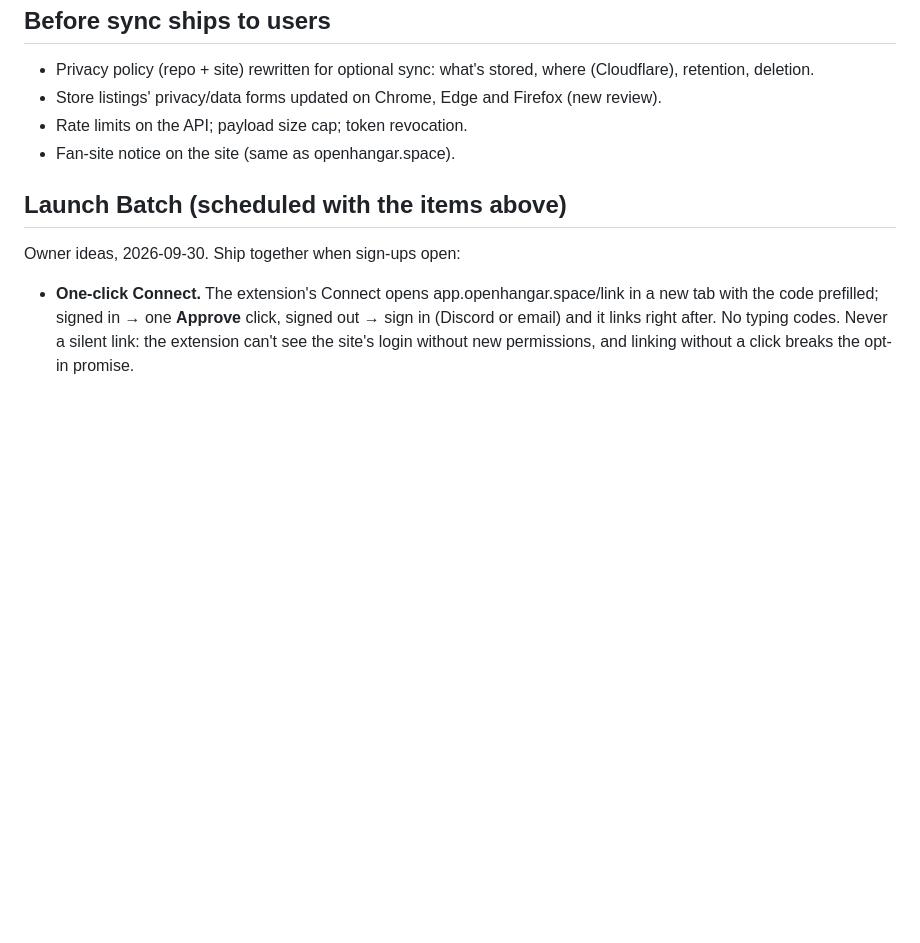
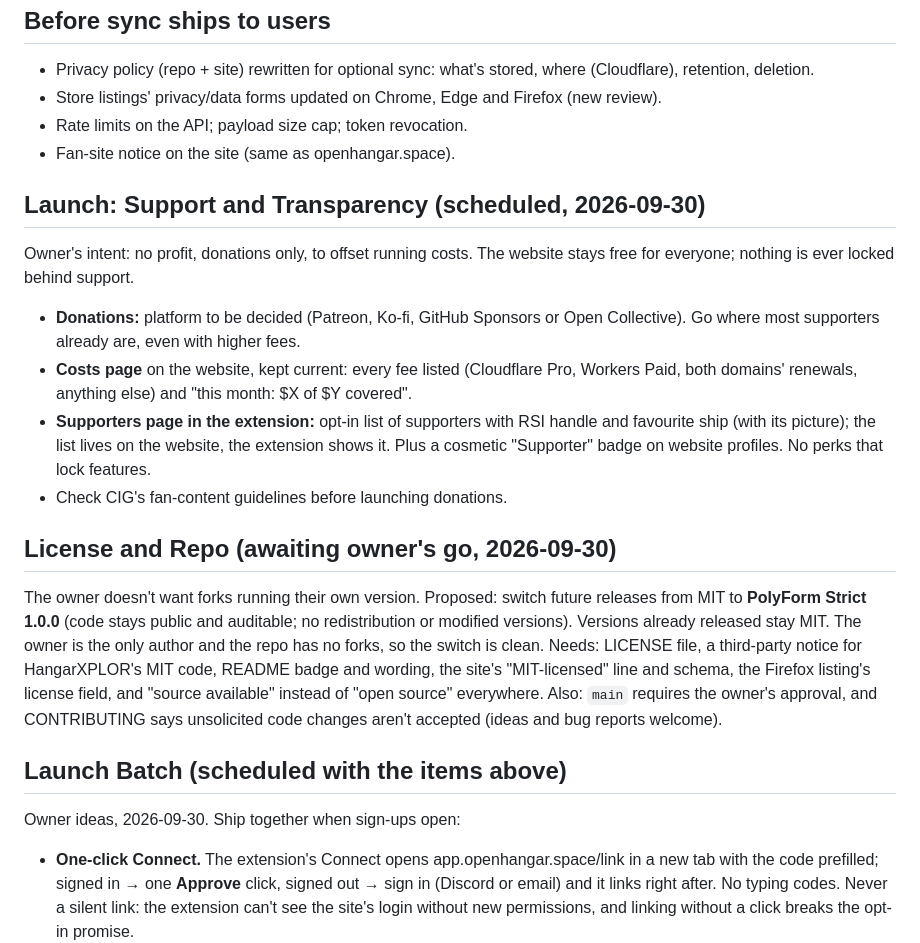
Before and after one commit to Draco-Foundry/open-hangar, a Markdown page: docs/WEBSITE-PLAN.md, the part around the change. Drawn GitHub-style; blank space fills up the shorter version.

Commit message:
docs: schedule support/transparency launch and the license change proposal
Co-Authored-By: Claude Opus 5.5 <noreply@anthropic.com>

```diff
--- a/docs/WEBSITE-PLAN.md
+++ b/docs/WEBSITE-PLAN.md
@@ -193,6 +193,33 @@ Migrations in `app/migrations/`; the account, org and history tables are in
 - Rate limits on the API; payload size cap; token revocation.
 - Fan-site notice on the site (same as openhangar.space).
 
+## Launch: Support and Transparency (scheduled, 2026-09-30)
+
+Owner's intent: no profit, donations only, to offset running costs. The website stays
+free for everyone; nothing is ever locked behind support.
+
+- **Donations:** platform to be decided (Patreon, Ko-fi, GitHub Sponsors or Open
+  Collective). Go where most supporters already are, even with higher fees.
+- **Costs page** on the website, kept current: every fee listed (Cloudflare Pro,
+  Workers Paid, both domains' renewals, anything else) and "this month: $X of $Y
+  covered".
+- **Supporters page in the extension:** opt-in list of supporters with RSI handle and
+  favourite ship (with its picture); the list lives on the website, the extension shows
+  it. Plus a cosmetic "Supporter" badge on website profiles. No perks that lock features.
+- Check CIG's fan-content guidelines before launching donations.
+
+## License and Repo (awaiting owner's go, 2026-09-30)
+
+The owner doesn't want forks running their own version. Proposed: switch future
+releases from MIT to **PolyForm Strict 1.0.0** (code stays public and auditable; no
+redistribution or modified versions). Versions already released stay MIT. The owner is
+the only author and the repo has no forks, so the switch is clean. Needs: LICENSE file,
+a third-party notice for HangarXPLOR's MIT code, README badge and wording, the site's
+"MIT-licensed" line and schema, the Firefox listing's license field, and "source
+available" instead of "open source" everywhere. Also: `main` requires the owner's
+approval, and CONTRIBUTING says unsolicited code changes aren't accepted (ideas and bug
+reports welcome).
+
 ## Launch Batch (scheduled with the items above)
 
 Owner ideas, 2026-09-30. Ship together when sign-ups open:
```
